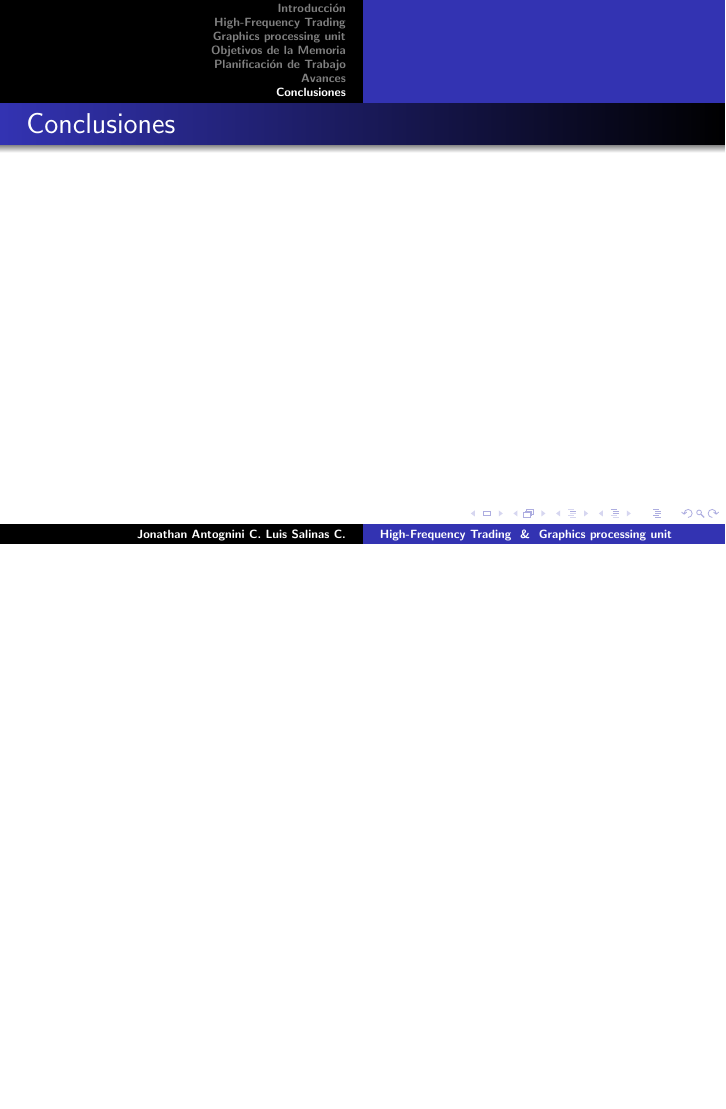
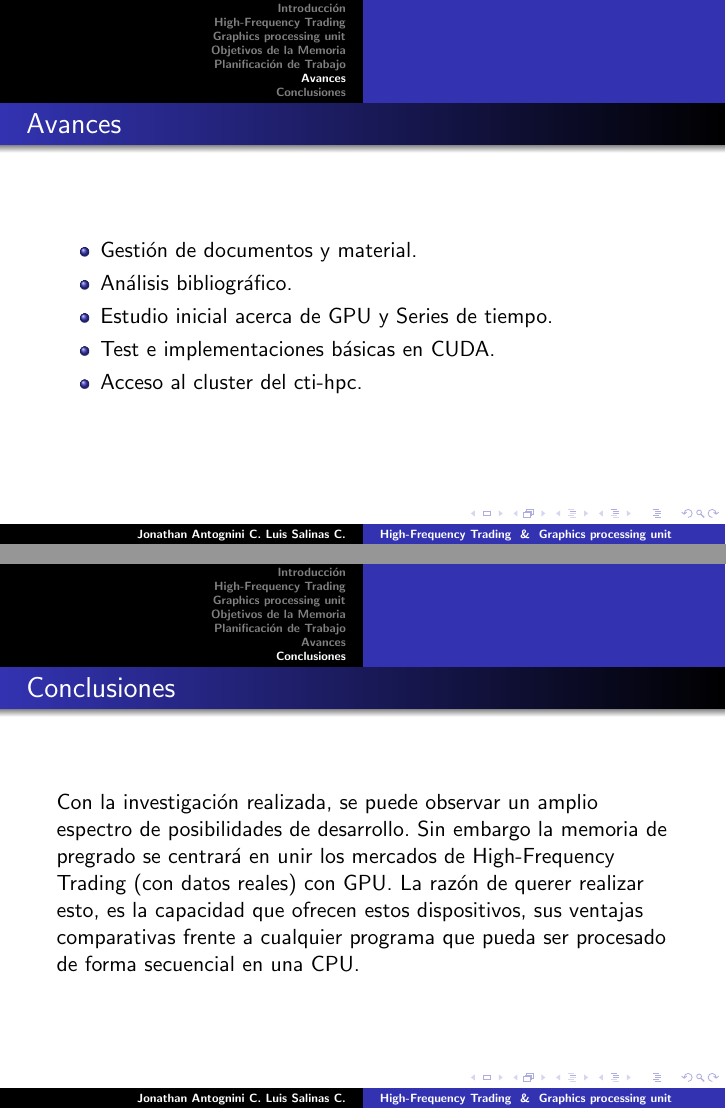
Before and after one commit to jantogni/memoria, LaTeX slides (presentacion_defensa/presentacion.tex, which reads presentacion_defensa/src/avance.tex, presentacion_defensa/src/conclusiones.tex): page 13 of 13 before the commit and pages 12 and 13 of 13 after it, the two joined at a grey line, the shorter picture padded with empty space. Compiled offline with pdfLaTeX.

Commit message:
adding last changes

```diff
--- a/presentacion_defensa/src/avance.tex
+++ b/presentacion_defensa/src/avance.tex
@@ -1,4 +1,10 @@
-\frame
-{
-\frametitle{Avances}
+\frame{
+	\frametitle{Avances}
+	\begin{itemize}
+		\item Gestión de documentos y material.
+		\item Análisis bibliográfico.
+		\item Estudio inicial acerca de GPU y Series de tiempo.
+		\item Test e implementaciones básicas en CUDA.
+		\item Acceso al cluster del cti-hpc.
+	\end{itemize}
 }
--- a/presentacion_defensa/src/conclusiones.tex
+++ b/presentacion_defensa/src/conclusiones.tex
@@ -1,4 +1,6 @@
-\frame
-{
-\frametitle{Conclusiones}
+\frame{
+	\frametitle{Conclusiones}
+	Con la investigación realizada, se puede observar un amplio espectro de posibilidades de desarrollo. Sin embargo la memoria de pregrado se centrará en unir
+	los mercados de High-Frequency Trading (con datos reales) con GPU. La razón de querer realizar esto, es la capacidad que ofrecen estos dispositivos, sus
+	ventajas comparativas frente a cualquier programa que pueda ser procesado de forma secuencial en una CPU.
 }
```
Also changed, not shown: presentacion_defensa/publish/presentacion.pdf, 1 other file.
